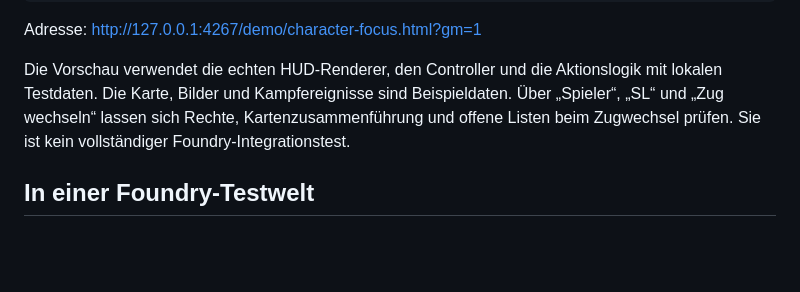
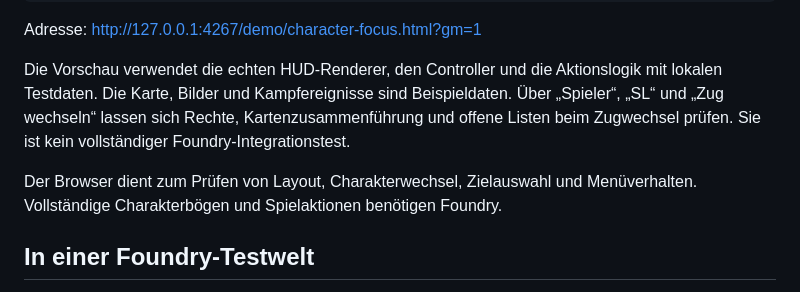
Before and after one commit to SplittermondFoundry/smooth-combat, a Markdown page: docs/character-focus-preview.md, the part around the change. GitHub-like rendering; blank space fills up the shorter version.

Commit message:
Clarify scope of standalone HUD preview

```diff
--- a/docs/character-focus-preview.md
+++ b/docs/character-focus-preview.md
@@ -13,6 +13,8 @@ node tools/serve-demo.mjs
 Adresse: http://127.0.0.1:4267/demo/character-focus.html?gm=1
 
 Die Vorschau verwendet die echten HUD-Renderer, den Controller und die Aktionslogik mit lokalen Testdaten. Die Karte, Bilder und Kampfereignisse sind Beispieldaten. Über „Spieler“, „SL“ und „Zug wechseln“ lassen sich Rechte, Kartenzusammenführung und offene Listen beim Zugwechsel prüfen. Sie ist kein vollständiger Foundry-Integrationstest.
+
+Der Browser dient zum Prüfen von Layout, Charakterwechsel, Zielauswahl und Menüverhalten. Vollständige Charakterbögen und Spielaktionen benötigen Foundry.
 
 ## In einer Foundry-Testwelt
 
```
